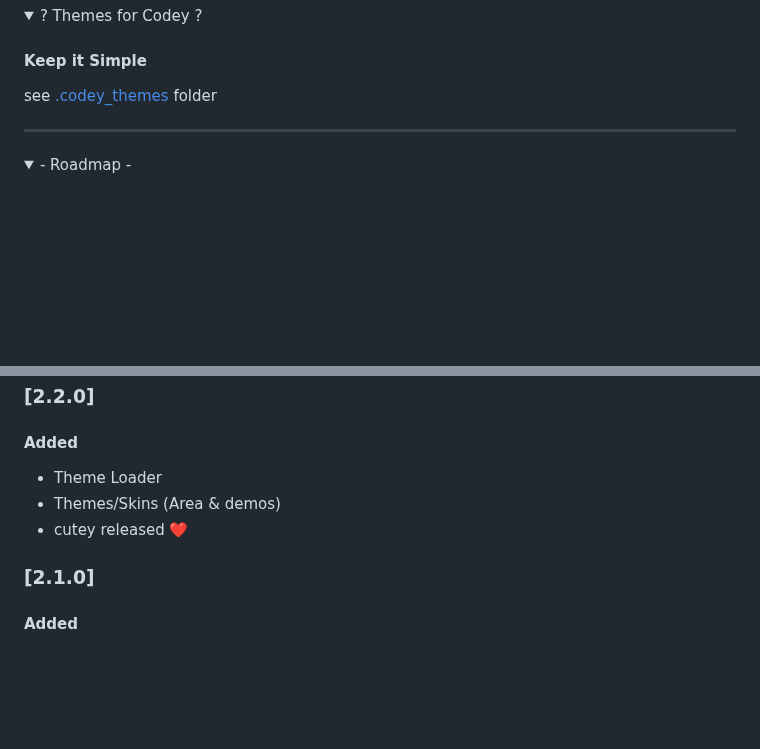
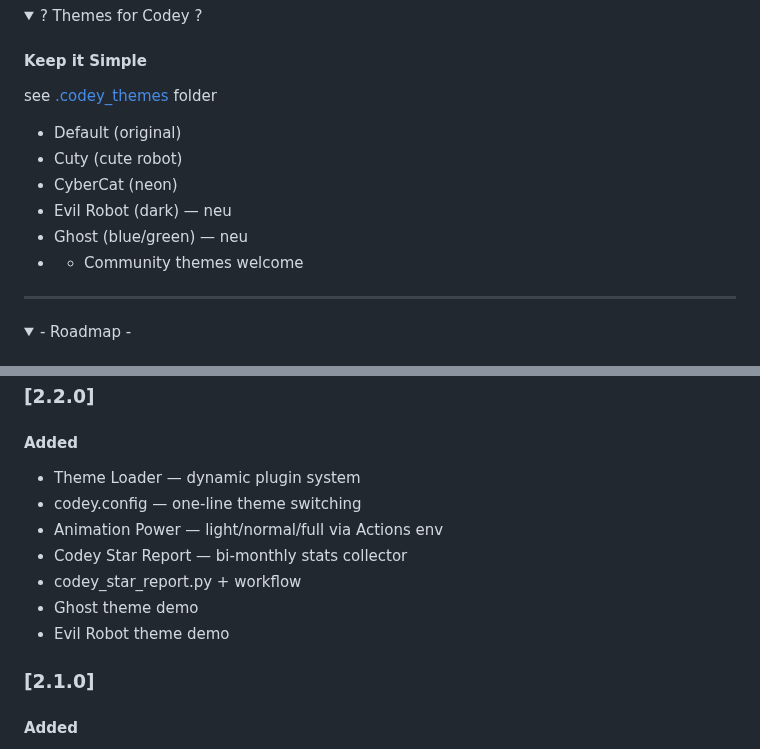
Before and after one commit to VolkanSah/Codey, a Markdown page: README.md, 2 parts joined by grey strips. GitHub-like rendering; folded sections open; blank space fills up the shorter version.

```diff
--- a/README.md
+++ b/README.md
@@ -251,6 +251,13 @@ Check out PinkyDB: a crazy way to teach Pinky Boolean logic. Warning: Requires C
 
 see [.codey_themes](.codey_themes) folder
 
+- Default (original)
+- Cuty (cute robot)
+- CyberCat (neon)
+- Evil Robot (dark) — neu
+- Ghost (blue/green) — neu
+- + Community themes welcome
+
 </details>
 
 
@@ -338,9 +345,13 @@ see [.codey_themes](.codey_themes) folder
 
 ### [2.2.0]
 #### Added
-- Theme Loader
-- Themes/Skins (Area & demos)
-- cutey released ❤️
+- Theme Loader — dynamic plugin system
+- codey.config — one-line theme switching
+- Animation Power — light/normal/full via Actions env
+- Codey Star Report — bi-monthly stats collector
+- codey_star_report.py + workflow
+- Ghost theme demo
+- Evil Robot theme demo
 
 ### [2.1.0]
 #### Added
```
